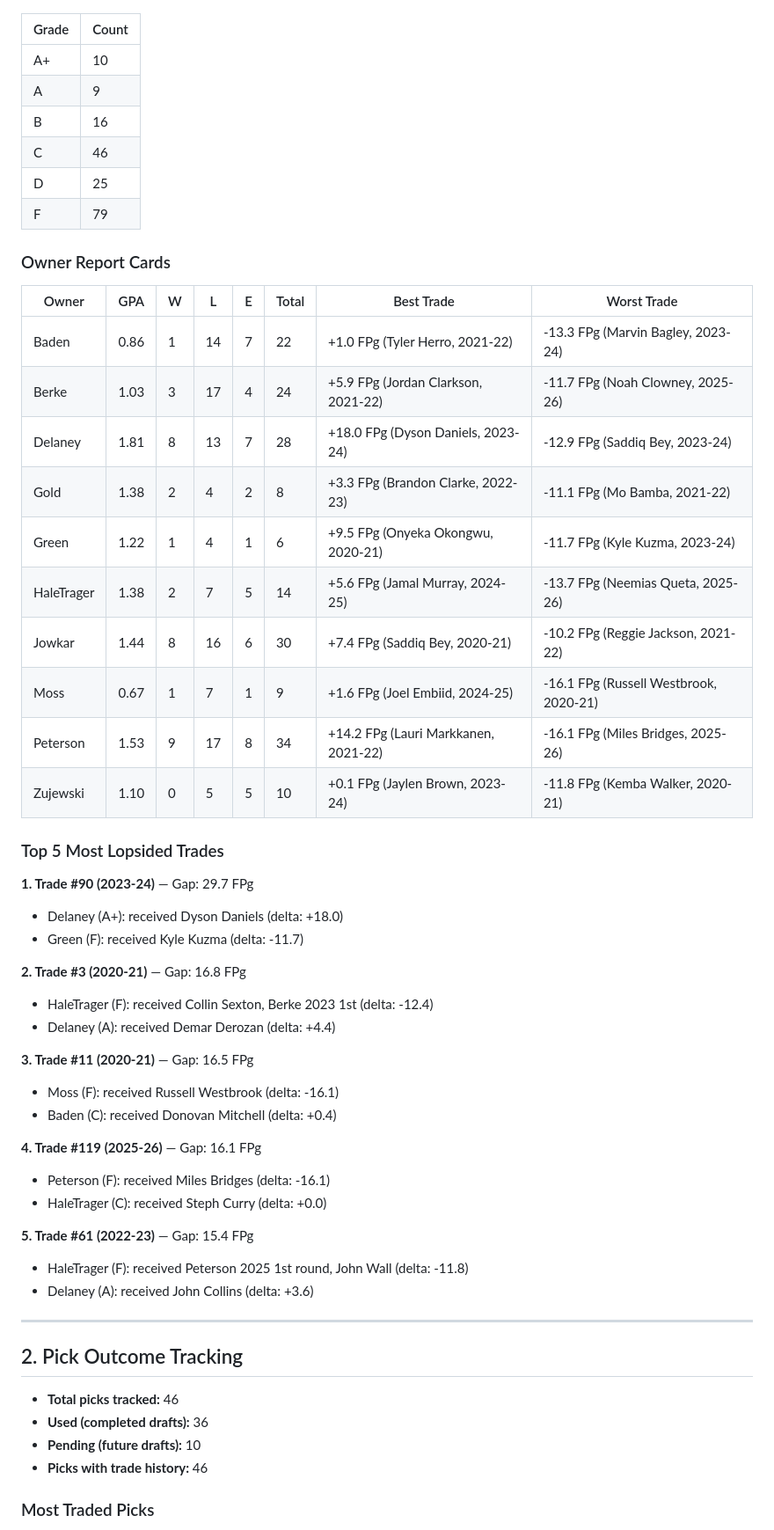
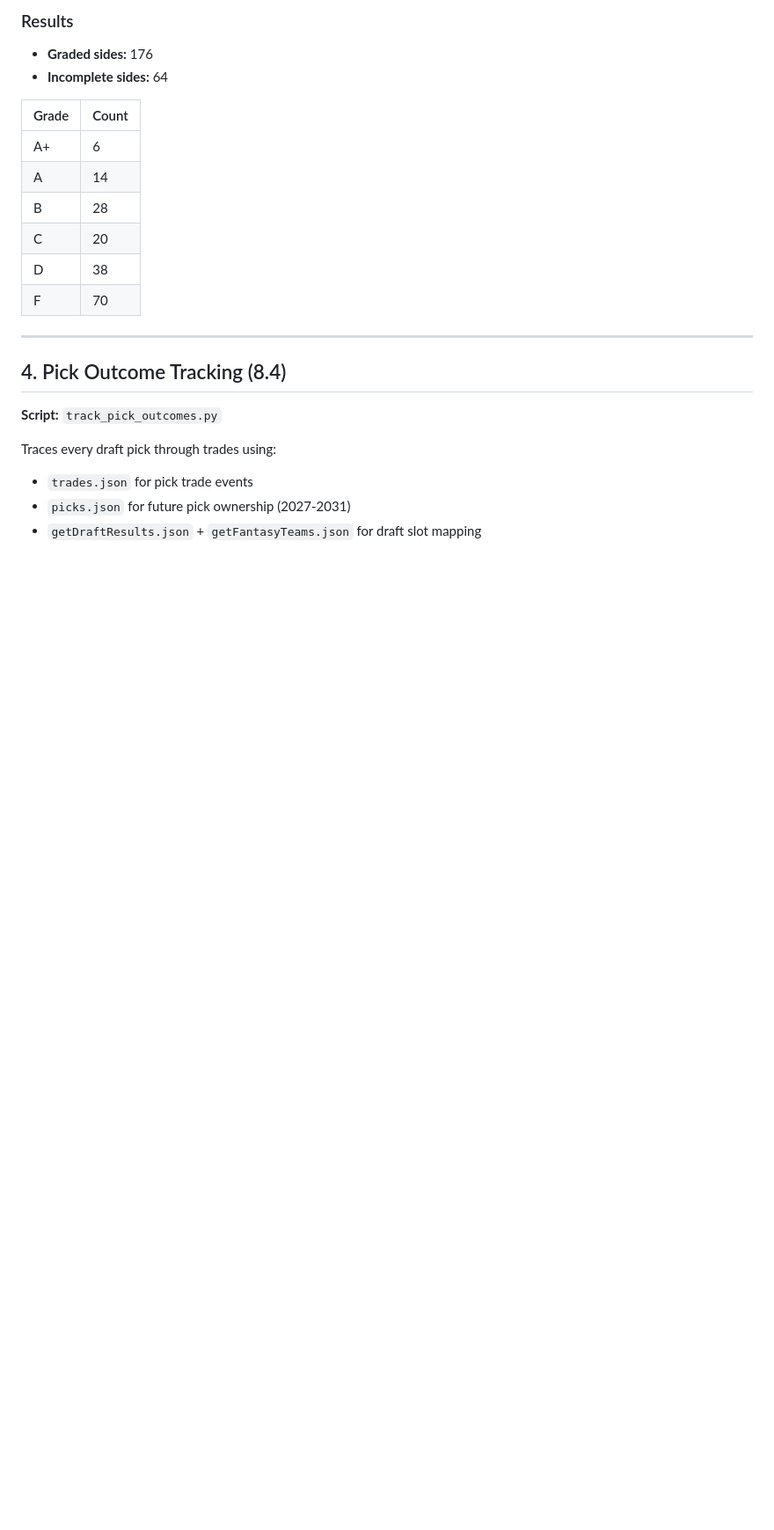
Before and after one commit to mattZujewski/YK_Dynasty__Basketball_History, a Markdown page: scripts/step8_report.md, the part around one of its changes. Shown at 88% size. GitHub-like rendering; blank space fills up the shorter version.

```diff
--- a/scripts/step8_report.md
+++ b/scripts/step8_report.md
@@ -15,58 +85,25 @@ Generated: 2026-02-20 23:57
+### Results
+
+- **Graded sides:** 176
+- **Incomplete sides:** 64
 
 | Grade | Count |
 |-------|-------|
-| A+ | 10 |
-| A | 9 |
-| B | 16 |
-| C | 46 |
-| D | 25 |
-| F | 79 |
-
-### Owner Report Cards
-
-| Owner | GPA | W | L | E | Total | Best Trade | Worst Trade |
-|-------|-----|---|---|---|-------|------------|-------------|
-| Baden | 0.86 | 1 | 14 | 7 | 22 | +1.0 FPg (Tyler Herro, 2021-22) | -13.3 FPg (Marvin Bagley, 2023-24) |
-| Berke | 1.03 | 3 | 17 | 4 | 24 | +5.9 FPg (Jordan Clarkson, 2021-22) | -11.7 FPg (Noah Clowney, 2025-26) |
-| Delaney | 1.81 | 8 | 13 | 7 | 28 | +18.0 FPg (Dyson Daniels, 2023-24) | -12.9 FPg (Saddiq Bey, 2023-24) |
-| Gold | 1.38 | 2 | 4 | 2 | 8 | +3.3 FPg (Brandon Clarke, 2022-23) | -11.1 FPg (Mo Bamba, 2021-22) |
-| Green | 1.22 | 1 | 4 | 1 | 6 | +9.5 FPg (Onyeka Okongwu, 2020-21) | -11.7 FPg (Kyle Kuzma, 2023-24) |
-| HaleTrager | 1.38 | 2 | 7 | 5 | 14 | +5.6 FPg (Jamal Murray, 2024-25) | -13.7 FPg (Neemias Queta, 2025-26) |
-| Jowkar | 1.44 | 8 | 16 | 6 | 30 | +7.4 FPg (Saddiq Bey, 2020-21) | -10.2 FPg (Reggie Jackson, 2021-22) |
-| Moss | 0.67 | 1 | 7 | 1 | 9 | +1.6 FPg (Joel Embiid, 2024-25) | -16.1 FPg (Russell Westbrook, 2020-21) |
-| Peterson | 1.53 | 9 | 17 | 8 | 34 | +14.2 FPg (Lauri Markkanen, 2021-22) | -16.1 FPg (Miles Bridges, 2025-26) |
-| Zujewski | 1.10 | 0 | 5 | 5 | 10 | +0.1 FPg (Jaylen Brown, 2023-24) | -11.8 FPg (Kemba Walker, 2020-21) |
-
-### Top 5 Most Lopsided Trades
-
-**1. Trade #90 (2023-24)** — Gap: 29.7 FPg
-  - Delaney (A+): received Dyson Daniels (delta: +18.0)
-  - Green (F): received Kyle Kuzma (delta: -11.7)
-
-**2. Trade #3 (2020-21)** — Gap: 16.8 FPg
-  - HaleTrager (F): received Collin Sexton, Berke 2023 1st (delta: -12.4)
-  - Delaney (A): received Demar Derozan (delta: +4.4)
-
-**3. Trade #11 (2020-21)** — Gap: 16.5 FPg
-  - Moss (F): received Russell Westbrook (delta: -16.1)
-  - Baden (C): received Donovan Mitchell (delta: +0.4)
-
-**4. Trade #119 (2025-26)** — Gap: 16.1 FPg
-  - Peterson (F): received Miles Bridges (delta: -16.1)
-  - HaleTrager (C): received Steph Curry (delta: +0.0)
-
-**5. Trade #61 (2022-23)** — Gap: 15.4 FPg
-  - HaleTrager (F): received Peterson 2025 1st round, John Wall (delta: -11.8)
-  - Delaney (A): received John Collins (delta: +3.6)
+| A+ | 6 |
+| A | 14 |
+| B | 28 |
+| C | 20 |
+| D | 38 |
+| F | 70 |
 
 ---
 
-## 2. Pick Outcome Tracking
+## 4. Pick Outcome Tracking (8.4)
 
-- **Total picks tracked:** 46
-- **Used (completed drafts):** 36
-- **Pending (future drafts):** 10
-- **Picks with trade history:** 46
+**Script:** `track_pick_outcomes.py`
 
-### Most Traded Picks
+Traces every draft pick through trades using:
+- `trades.json` for pick trade events
+- `picks.json` for future pick ownership (2027-2031)
+- `getDraftResults.json` + `getFantasyTeams.json` for draft slot mapping
 
```
Also changed, not shown: other parts of scripts/step8_report.md (+214 -60 lines).
